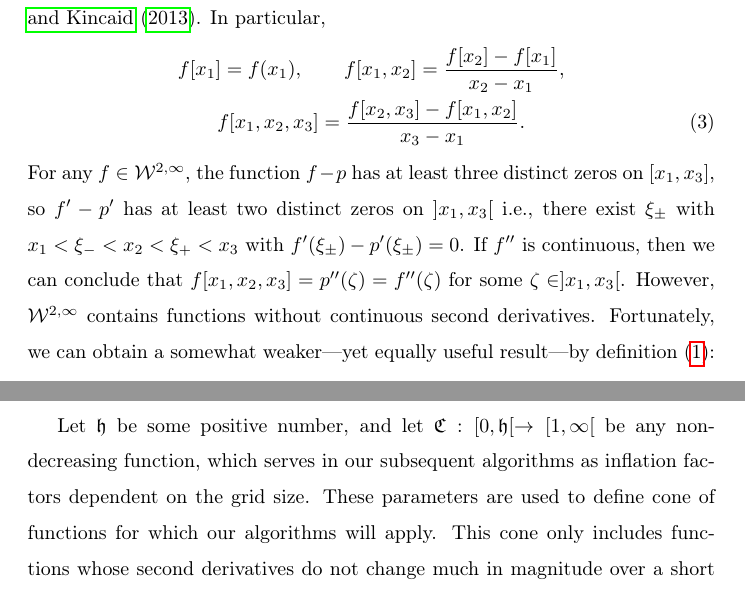
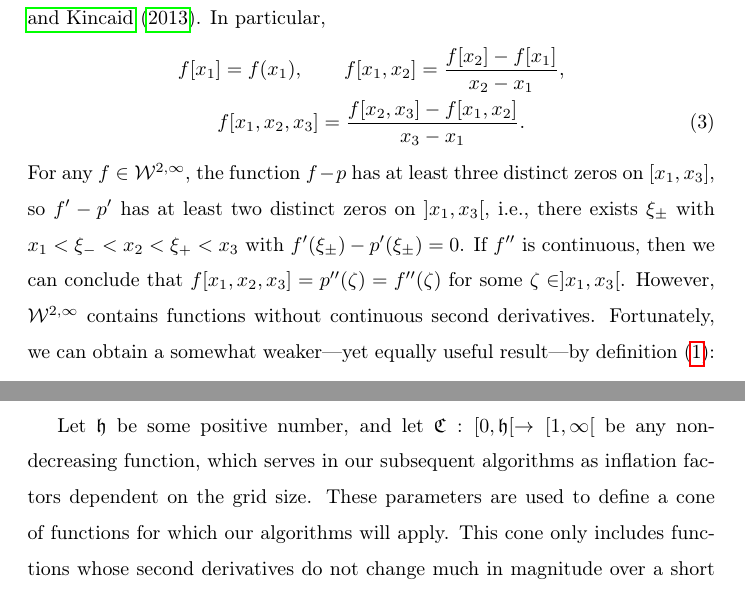
Before and after one commit to xtong5/LocalAdaptiveAppxOpt, a LaTeX paper (TraubMemorialPaper.tex): two parts of pages 4 and 5 of 26, joined at a grey line, cut so that both start at the same text. Compiled offline with pdfLaTeX.

Commit message:
A few small typos.

```diff
--- a/TraubMemorialPaper.tex
+++ b/TraubMemorialPaper.tex
@@ -198,8 +198,8 @@ f[x_1, x_2,x_3] = \frac{f[x_2,x_3] - f[x_1,x_2]}{x_3-x_1}. \label{divdiff}
 \end{gather}
 For any $f \in
 \cw^{2,\infty}$, the function $f - p$ has at least three distinct zeros on
-$[x_1, x_3]$, so $f' - p'$ has at least two distinct zeros on $]x_1, x_3[$
-i.e., there exist $\xi_\pm$ with $x_1 < \xi_- < x_2 < \xi_+ < x_3$ with
+$[x_1, x_3]$, so $f' - p'$ has at least two distinct zeros on $]x_1, x_3[$,
+i.e., there exists $\xi_\pm$ with $x_1 < \xi_- < x_2 < \xi_+ < x_3$ with
 $f'(\xi_\pm) - p'(\xi_{\pm}) = 0$. If $f''$ is continuous, then we can conclude
 that $ f[x_1, x_2, x_3]= p''(\zeta) =f''(\zeta) $ for some $\zeta \in ]x_1,
 x_3[$. However, $\cw^{2,\infty}$ contains functions without continuous
@@ -220,7 +220,7 @@ bound on how small $\abs{f''}$ can be in the interval $]x_1, x_3[$:
 
 Let $\fh$ be some positive number, and let $\fC : [0,\fh[ \to [1,\infty[$ be any
 non-decreasing function, which serves in our subsequent algorithms as inflation factors dependent on the grid size.
-These parameters are used to define cone of functions for which our algorithms will
+These parameters are used to define a cone of functions for which our algorithms will
 apply.  This cone only includes functions whose second derivatives do not change much in
 magnitude over a short distance.  Thus, they are \emph{not too spiky}.  Specifically,
 \begin{multline} \label{conedef}
```
